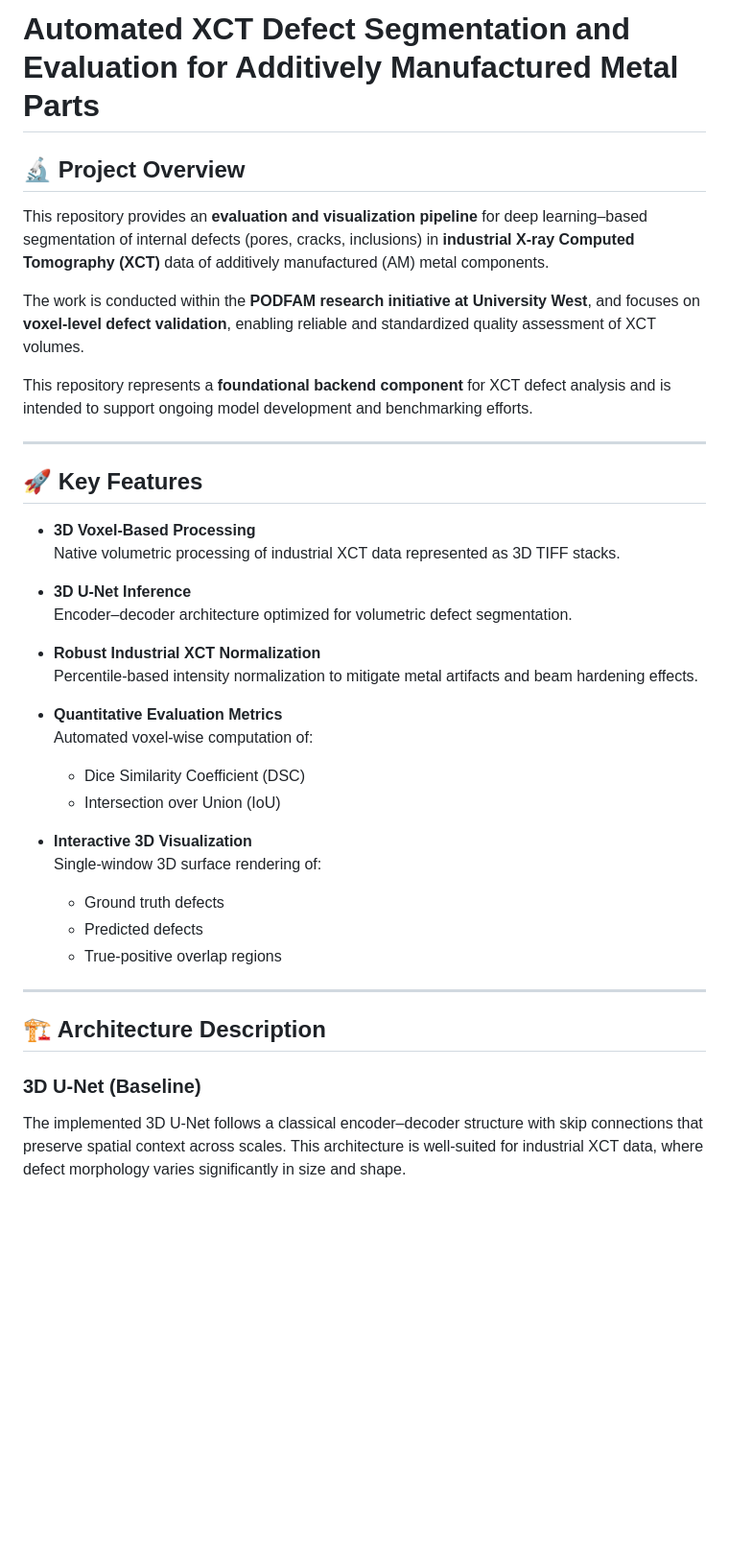
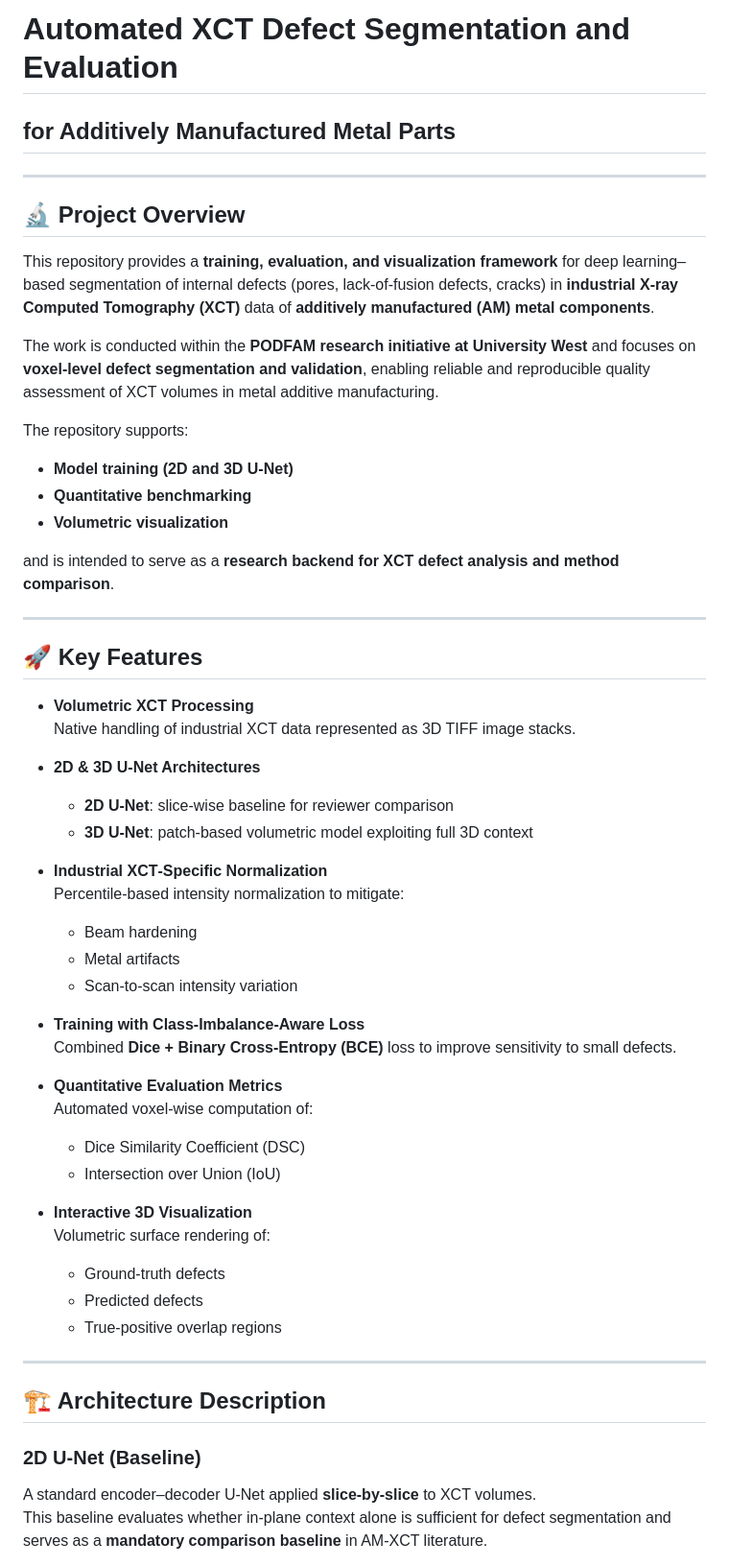
Before and after one commit to jobgkj/legendary-barnacle, a Markdown page: README.md, the part around one of its changes. Shown at 96% size. Drawn GitHub-style; blank space fills up the shorter version.

Commit message:
Revise README for project overview and features
Updated project overview and key features for clarity and accuracy.

```diff
--- a/README.md
+++ b/README.md
@@ -1,46 +1,62 @@
-# Automated XCT Defect Segmentation and Evaluation for Additively Manufactured Metal Parts
+# Automated XCT Defect Segmentation and Evaluation
+## for Additively Manufactured Metal Parts
+
+---
 
 ## 🔬 Project Overview
-This repository provides an **evaluation and visualization pipeline** for deep learning–based
-segmentation of internal defects (pores, cracks, inclusions) in **industrial X-ray Computed
-Tomography (XCT)** data of additively manufactured (AM) metal components.
 
-The work is conducted within the **PODFAM research initiative at University West**, and focuses on
-**voxel-level defect validation**, enabling reliable and standardized quality assessment of XCT volumes.
+This repository provides a **training, evaluation, and visualization framework** for deep learning–based
+segmentation of internal defects (pores, lack‑of‑fusion defects, cracks) in **industrial X‑ray Computed
+Tomography (XCT)** data of **additively manufactured (AM) metal components**.
 
-This repository represents a **foundational backend component** for XCT defect analysis and is intended
-to support ongoing model development and benchmarking efforts.
+The work is conducted within the **PODFAM research initiative at University West** and focuses on
+**voxel‑level defect segmentation and validation**, enabling reliable and reproducible quality
+assessment of XCT volumes in metal additive manufacturing.
+
+The repository supports:
+- **Model training (2D and 3D U‑Net)**
+- **Quantitative benchmarking**
+- **Volumetric visualization**
+
+and is intended to serve as a **research backend for XCT defect analysis and method comparison**.
 
 ---
 
 ## 🚀 Key Features
 
-- **3D Voxel-Based Processing**
-  Native volumetric processing of industrial XCT data represented as 3D TIFF stacks.
+- **Volumetric XCT Processing**
+  Native handling of industrial XCT data represented as 3D TIFF image stacks.
 
-- **3D U-Net Inference**
-  Encoder–decoder architecture optimized for volumetric defect segmentation.
+- **2D & 3D U‑Net Architectures**
+  - **2D U‑Net**: slice‑wise baseline for reviewer comparison
+  - **3D U‑Net**: patch‑based volumetric model exploiting full 3D context
 
-- **Robust Industrial XCT Normalization**
-  Percentile-based intensity normalization to mitigate metal artifacts and beam hardening effects.
+- **Industrial XCT‑Specific Normalization**
+  Percentile‑based intensity normalization to mitigate:
+  - Beam hardening
+  - Metal artifacts
+  - Scan‑to‑scan intensity variation
+
+- **Training with Class‑Imbalance‑Aware Loss**
+  Combined **Dice + Binary Cross‑Entropy (BCE)** loss to improve sensitivity to small defects.
 
 - **Quantitative Evaluation Metrics**
-  Automated voxel-wise computation of:
+  Automated voxel‑wise computation of:
   - Dice Similarity Coefficient (DSC)
   - Intersection over Union (IoU)
 
 - **Interactive 3D Visualization**
-  Single-window 3D surface rendering of:
-  - Ground truth defects
+  Volumetric surface rendering of:
+  - Ground‑truth defects
   - Predicted defects
-  - True-positive overlap regions
+  - True‑positive overlap regions
 
 ---
 
 ## 🏗️ Architecture Description
 
-### 3D U-Net (Baseline)
-The implemented 3D U-Net follows a classical encoder–decoder structure with skip connections that
-preserve spatial context across scales. This architecture is well-suited for industrial XCT data,
-where defect morphology varies significantly in size and shape.
+### 2D U‑Net (Baseline)
+A standard encoder–decoder U‑Net applied **slice‑by‑slice** to XCT volumes.
+This baseline evaluates whether in‑plane context alone is sufficient for defect segmentation and serves
+as a **mandatory comparison baseline** in AM‑XCT literature.
 
```
Also changed, not shown: other parts of README.md (+90 -22 lines).
